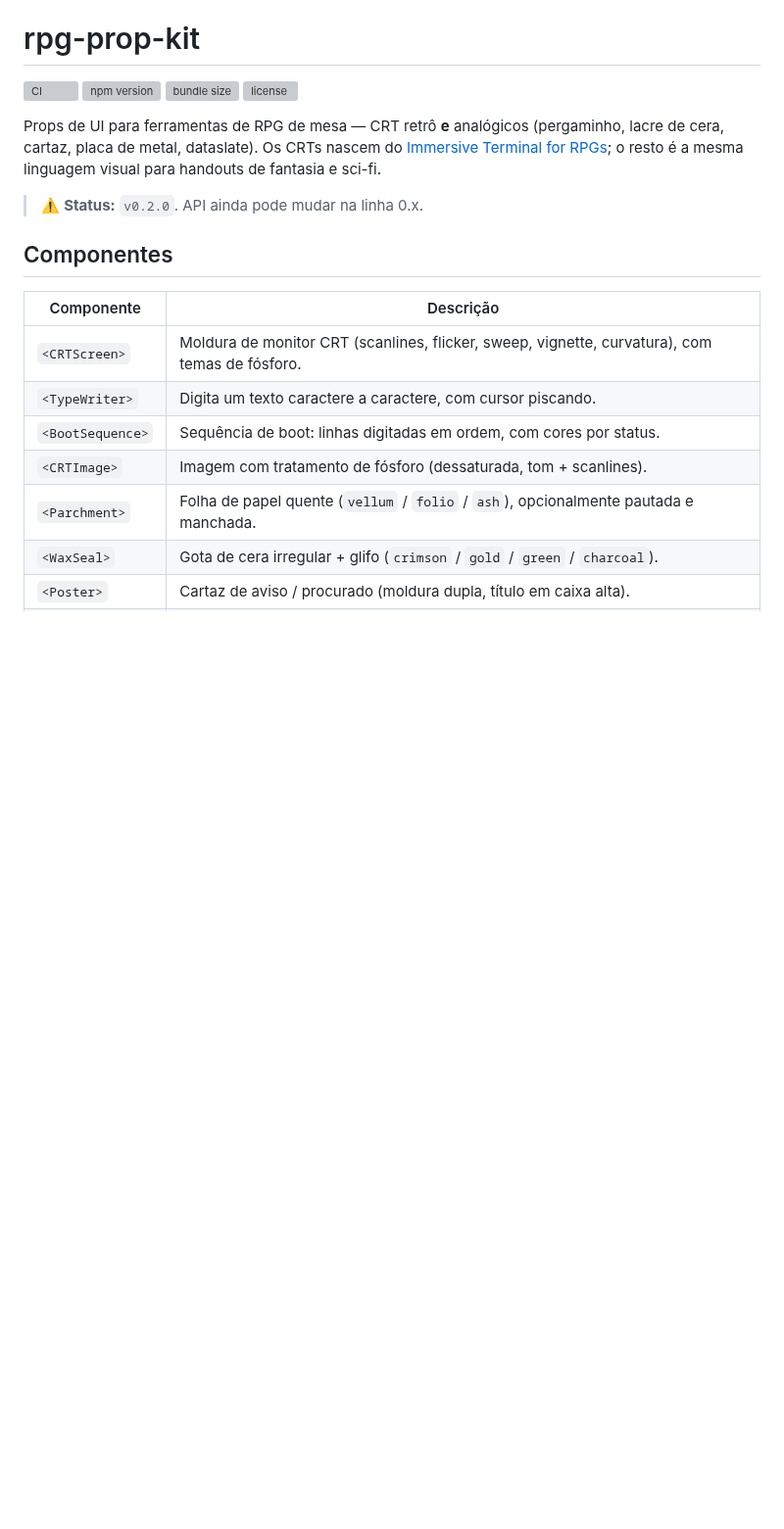
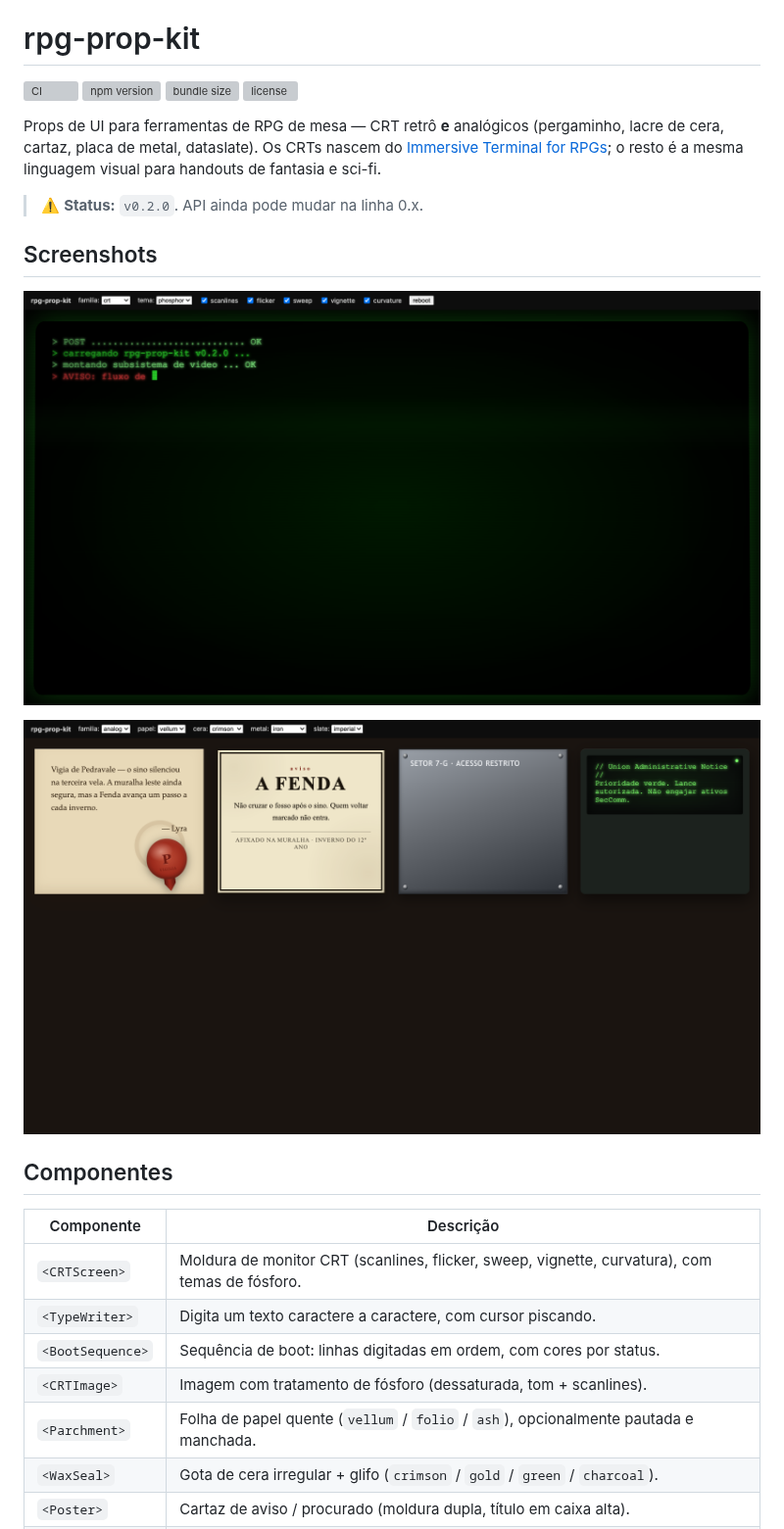
Before and after one commit to flippelt/rpg-prop-kit, a Markdown page: README.md, the part around the change. Shown at 98% size. Drawn GitHub-style; pictures changed too: docs/screenshots/analog-props.png (added), docs/screenshots/crt-screen.png (added); blank space fills up the shorter version; grey boxes are pictures that could not be loaded.

Commit message:
docs: screenshots of CRT boot and analog props

```diff
--- a/README.md
+++ b/README.md
@@ -11,6 +11,12 @@ nascem do [Immersive Terminal for RPGs](https://github.com/flippelt/Immersive-Te
 o resto é a mesma linguagem visual para handouts de fantasia e sci-fi.
 
 > ⚠️ **Status:** `v0.2.0`. API ainda pode mudar na linha 0.x.
+
+## Screenshots
+
+![CRT com boot typewriter](docs/screenshots/crt-screen.png)
+
+![Props analógicos: pergaminho, cartaz, placa, dataslate](docs/screenshots/analog-props.png)
 
 ## Componentes
 
```
